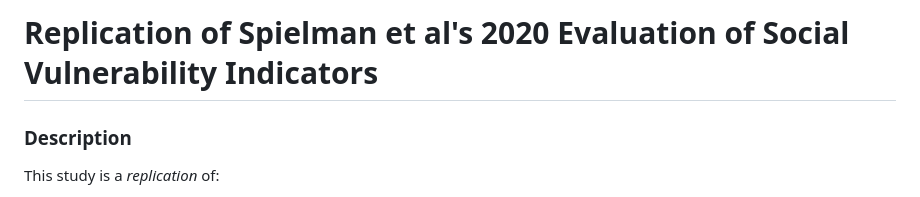
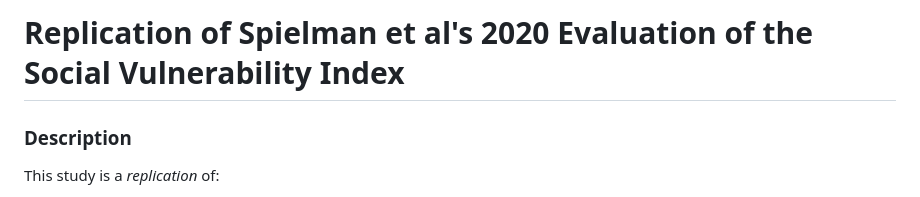
Before and after one commit to HEGSRR/RPl-Spielman-2020, a Markdown page: readme.md, the part around the change. GitHub-like rendering.

Commit message:
Update readme.md title

```diff
--- a/readme.md
+++ b/readme.md
@@ -1,4 +1,4 @@
-# Replication of Spielman et al's 2020 Evaluation of Social Vulnerability Indicators
+# Replication of Spielman et al's 2020 Evaluation of the Social Vulnerability Index
 
 ### Description
 
```
